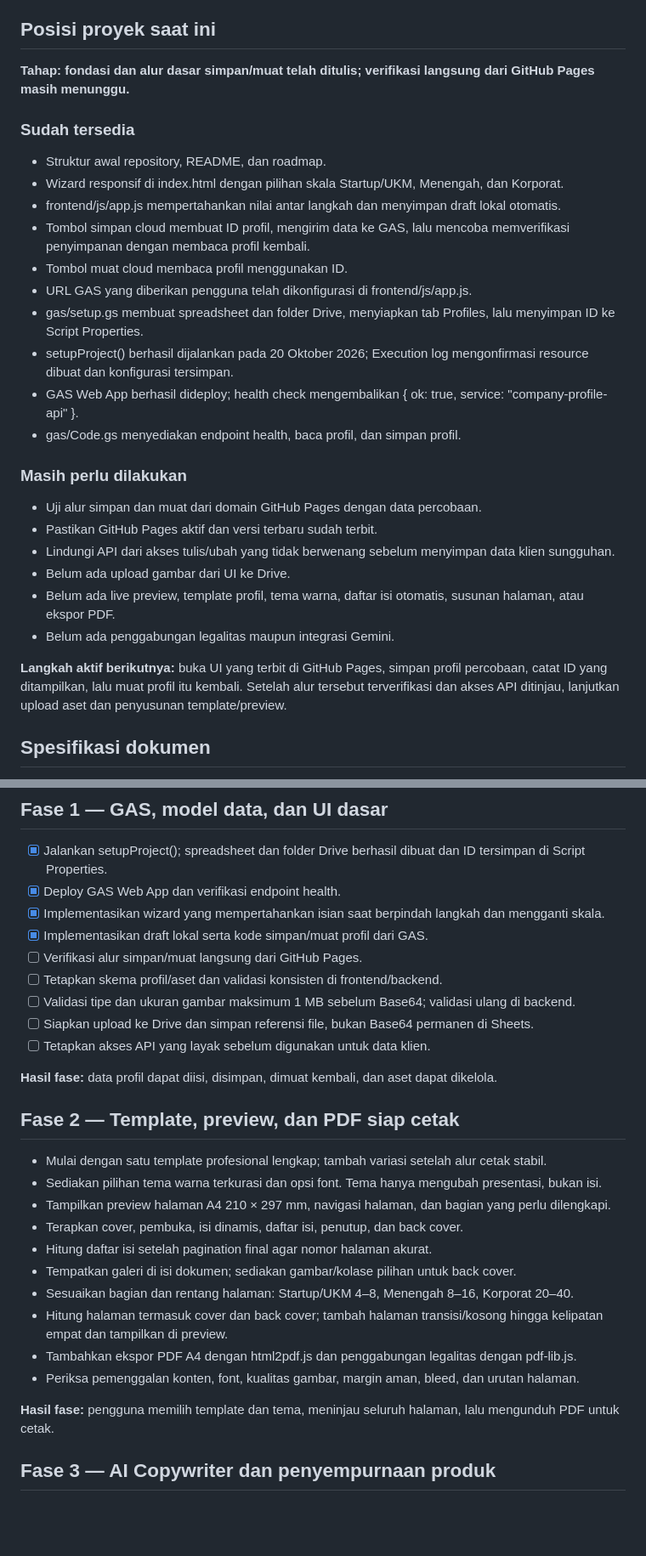
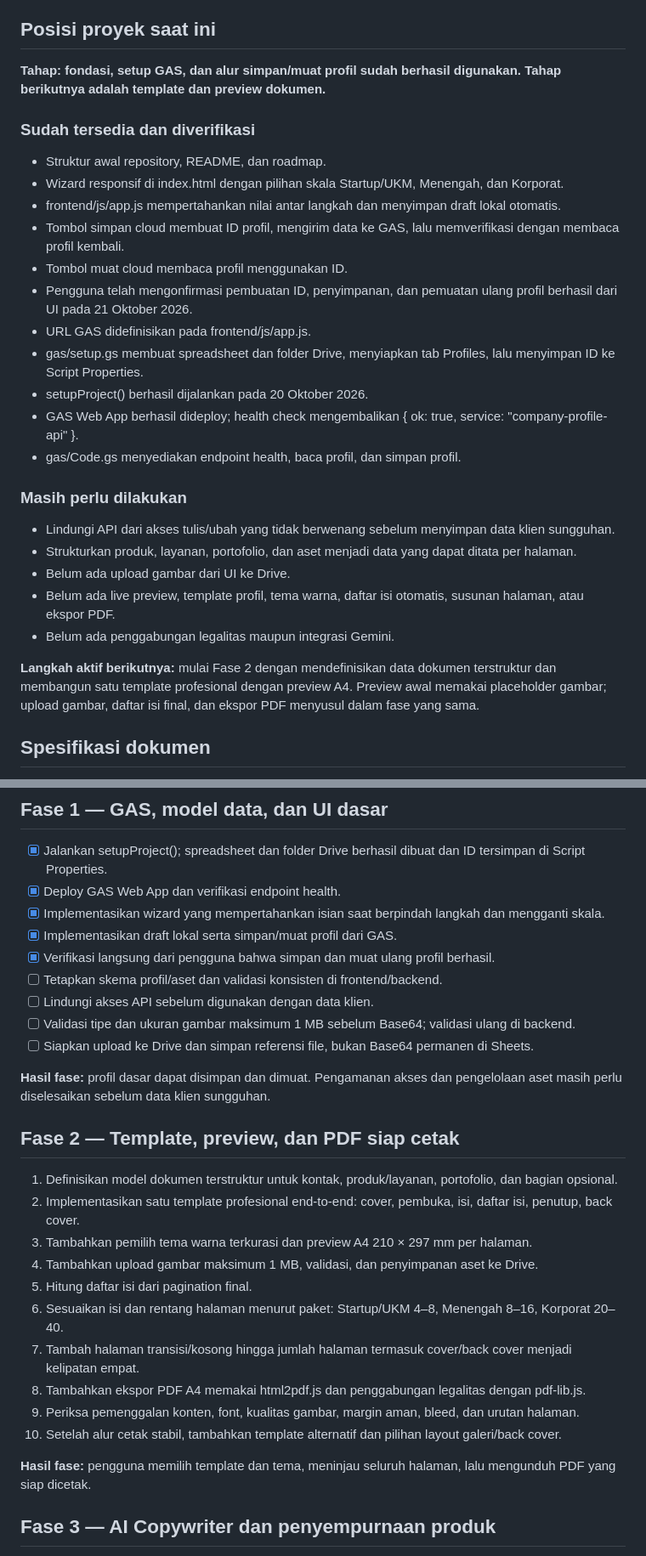
Before and after one commit to klungdingbrag/cpgn, a Markdown page: docs/roadmap.md, 2 parts joined by grey strips. Shown at 85% size. Rendered like a GitHub page; blank space fills up the shorter version.

Commit message:
Record verified cloud save/load and prioritize document templates

```diff
--- a/docs/roadmap.md
+++ b/docs/roadmap.md
@@ -4,31 +4,31 @@ Dokumen ini menjadi sumber utama urutan kerja dan status proyek. Targetnya adala
 
 ## Posisi proyek saat ini
 
-**Tahap: fondasi dan alur dasar simpan/muat telah ditulis; verifikasi langsung dari GitHub Pages masih menunggu.**
+**Tahap: fondasi, setup GAS, dan alur simpan/muat profil sudah berhasil digunakan. Tahap berikutnya adalah template dan preview dokumen.**
 
-### Sudah tersedia
+### Sudah tersedia dan diverifikasi
 
 - Struktur awal repository, README, dan roadmap.
 - Wizard responsif di index.html dengan pilihan skala Startup/UKM, Menengah, dan Korporat.
 - frontend/js/app.js mempertahankan nilai antar langkah dan menyimpan draft lokal otomatis.
-- Tombol simpan cloud membuat ID profil, mengirim data ke GAS, lalu mencoba memverifikasi penyimpanan dengan membaca profil kembali.
+- Tombol simpan cloud membuat ID profil, mengirim data ke GAS, lalu memverifikasi dengan membaca profil kembali.
 - Tombol muat cloud membaca profil menggunakan ID.
-- URL GAS yang diberikan pengguna telah dikonfigurasi di frontend/js/app.js.
+- Pengguna telah mengonfirmasi pembuatan ID, penyimpanan, dan pemuatan ulang profil berhasil dari UI pada 21 Oktober 2026.
+- URL GAS didefinisikan pada frontend/js/app.js.
 - gas/setup.gs membuat spreadsheet dan folder Drive, menyiapkan tab Profiles, lalu menyimpan ID ke Script Properties.
-- setupProject() berhasil dijalankan pada 20 Oktober 2026; Execution log mengonfirmasi resource dibuat dan konfigurasi tersimpan.
+- setupProject() berhasil dijalankan pada 20 Oktober 2026.
 - GAS Web App berhasil dideploy; health check mengembalikan { ok: true, service: "company-profile-api" }.
 - gas/Code.gs menyediakan endpoint health, baca profil, dan simpan profil.
 
 ### Masih perlu dilakukan
 
-- Uji alur simpan dan muat dari domain GitHub Pages dengan data percobaan.
-- Pastikan GitHub Pages aktif dan versi terbaru sudah terbit.
 - Lindungi API dari akses tulis/ubah yang tidak berwenang sebelum menyimpan data klien sungguhan.
+- Strukturkan produk, layanan, portofolio, dan aset menjadi data yang dapat ditata per halaman.
 - Belum ada upload gambar dari UI ke Drive.
 - Belum ada live preview, template profil, tema warna, daftar isi otomatis, susunan halaman, atau ekspor PDF.
 - Belum ada penggabungan legalitas maupun integrasi Gemini.
 
-**Langkah aktif berikutnya:** buka UI yang terbit di GitHub Pages, simpan profil percobaan, catat ID yang ditampilkan, lalu muat profil itu kembali. Setelah alur tersebut terverifikasi dan akses API ditinjau, lanjutkan upload aset dan penyusunan template/preview.
+**Langkah aktif berikutnya:** mulai Fase 2 dengan mendefinisikan data dokumen terstruktur dan membangun satu template profesional dengan preview A4. Preview awal memakai placeholder gambar; upload gambar, daftar isi final, dan ekspor PDF menyusul dalam fase yang sama.
 
 ## Spesifikasi dokumen
 
@@ -50,29 +50,29 @@ Galeri dan dokumentasi terutama menjadi bagian portofolio di isi dokumen. Back c
 - [x] Jalankan setupProject(); spreadsheet dan folder Drive berhasil dibuat dan ID tersimpan di Script Properties.
 - [x] Deploy GAS Web App dan verifikasi endpoint health.
 - [x] Implementasikan wizard yang mempertahankan isian saat berpindah langkah dan mengganti skala.
-- [x] Implementasikan draft lokal serta kode simpan/muat profil dari GAS.
-- [ ] Verifikasi alur simpan/muat langsung dari GitHub Pages.
+- [x] Implementasikan draft lokal serta simpan/muat profil dari GAS.
+- [x] Verifikasi langsung dari pengguna bahwa simpan dan muat ulang profil berhasil.
 - [ ] Tetapkan skema profil/aset dan validasi konsisten di frontend/backend.
+- [ ] Lindungi akses API sebelum digunakan dengan data klien.
 - [ ] Validasi tipe dan ukuran gambar maksimum 1 MB sebelum Base64; validasi ulang di backend.
 - [ ] Siapkan upload ke Drive dan simpan referensi file, bukan Base64 permanen di Sheets.
-- [ ] Tetapkan akses API yang layak sebelum digunakan untuk data klien.
 
-**Hasil fase:** data profil dapat diisi, disimpan, dimuat kembali, dan aset dapat dikelola.
+**Hasil fase:** profil dasar dapat disimpan dan dimuat. Pengamanan akses dan pengelolaan aset masih perlu diselesaikan sebelum data klien sungguhan.
 
 ## Fase 2 — Template, preview, dan PDF siap cetak
 
-- Mulai dengan satu template profesional lengkap; tambah variasi setelah alur cetak stabil.
-- Sediakan pilihan tema warna terkurasi dan opsi font. Tema hanya mengubah presentasi, bukan isi.
-- Tampilkan preview halaman A4 210 × 297 mm, navigasi halaman, dan bagian yang perlu dilengkapi.
-- Terapkan cover, pembuka, isi dinamis, daftar isi, penutup, dan back cover.
-- Hitung daftar isi setelah pagination final agar nomor halaman akurat.
-- Tempatkan galeri di isi dokumen; sediakan gambar/kolase pilihan untuk back cover.
-- Sesuaikan bagian dan rentang halaman: Startup/UKM 4–8, Menengah 8–16, Korporat 20–40.
-- Hitung halaman termasuk cover dan back cover; tambah halaman transisi/kosong hingga kelipatan empat dan tampilkan di preview.
-- Tambahkan ekspor PDF A4 dengan html2pdf.js dan penggabungan legalitas dengan pdf-lib.js.
-- Periksa pemenggalan konten, font, kualitas gambar, margin aman, bleed, dan urutan halaman.
+1. Definisikan model dokumen terstruktur untuk kontak, produk/layanan, portofolio, dan bagian opsional.
+2. Implementasikan satu template profesional end-to-end: cover, pembuka, isi, daftar isi, penutup, back cover.
+3. Tambahkan pemilih tema warna terkurasi dan preview A4 210 × 297 mm per halaman.
+4. Tambahkan upload gambar maksimum 1 MB, validasi, dan penyimpanan aset ke Drive.
+5. Hitung daftar isi dari pagination final.
+6. Sesuaikan isi dan rentang halaman menurut paket: Startup/UKM 4–8, Menengah 8–16, Korporat 20–40.
+7. Tambah halaman transisi/kosong hingga jumlah halaman termasuk cover/back cover menjadi kelipatan empat.
+8. Tambahkan ekspor PDF A4 memakai html2pdf.js dan penggabungan legalitas dengan pdf-lib.js.
+9. Periksa pemenggalan konten, font, kualitas gambar, margin aman, bleed, dan urutan halaman.
+10. Setelah alur cetak stabil, tambahkan template alternatif dan pilihan layout galeri/back cover.
 
-**Hasil fase:** pengguna memilih template dan tema, meninjau seluruh halaman, lalu mengunduh PDF untuk cetak.
+**Hasil fase:** pengguna memilih template dan tema, meninjau seluruh halaman, lalu mengunduh PDF yang siap dicetak.
 
 ## Fase 3 — AI Copywriter dan penyempurnaan produk
 
```
